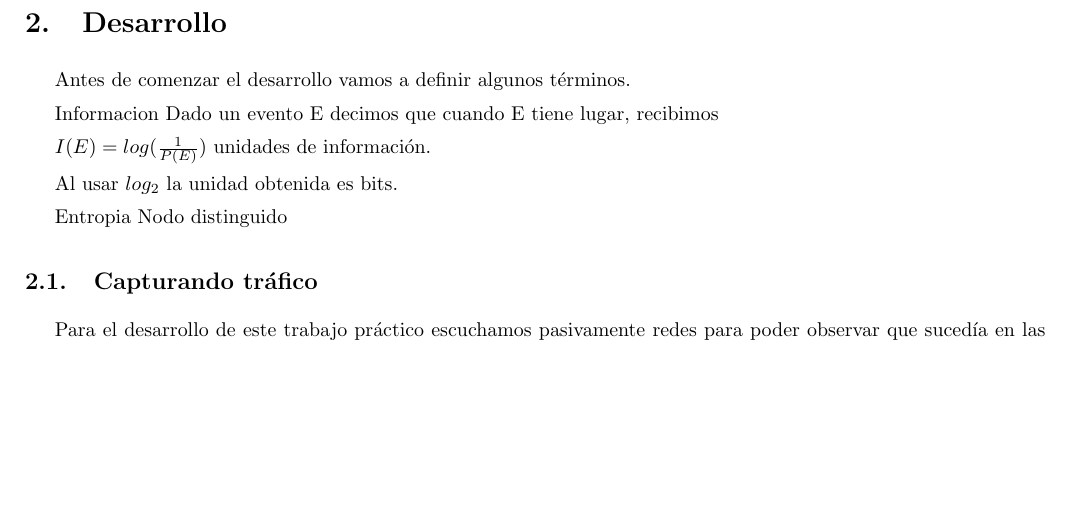
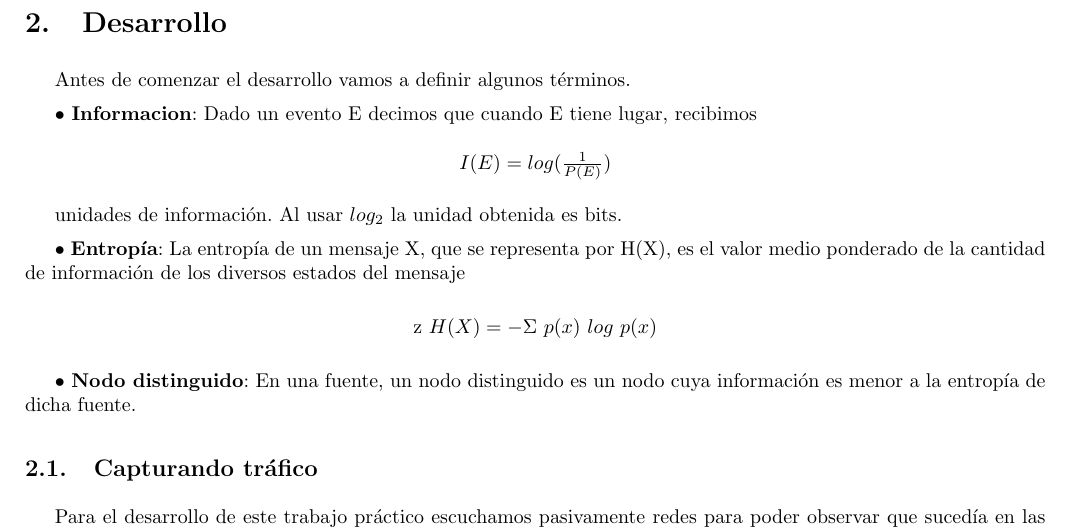
Before and after one commit to ealmansi/tdc-tp1, a LaTeX document (informe/informe.tex): part of page 3 of 3, cut so that both start at the same text, the shorter picture padded with empty space. Compiled offline with pdfLaTeX.

Commit message:
informeee

```diff
--- a/informe/informe.tex
+++ b/informe/informe.tex
@@ -63,18 +63,21 @@ En este trabajo práctico vamos a abordar el desarrollo de herramientas de diagn
 \section{Desarrollo}
 Antes de comenzar el desarrollo vamos a definir algunos términos.
 
+$\bullet$ \textbf{Informacion}: Dado un evento E decimos que cuando E tiene lugar, recibimos
+\begin{center}
+$I (E) = log(\frac{1}{P(E)})$
+\end{center}
 
-Informacion
-Dado un evento E decimos que cuando E tiene lugar, recibimos
+unidades de información. Al usar $log_2$ la unidad obtenida es bits.
 
-$I (E) = log(\frac{1}{P(E)})$ unidades de información.
+$\bullet$ \textbf{Entropía}: La entropía de un mensaje X, que se representa por H(X), es el valor medio ponderado de la cantidad de información de los diversos estados del mensaje
 
-Al usar $log_2$ la unidad obtenida es bits.
+\begin{center}
+z
+$H(X) = - \Sigma$ $p(x)$ $log$ $p(x)$
+\end{center}
 
-
-
-Entropia
-Nodo distinguido
+$\bullet$ \textbf{Nodo distinguido}: En una fuente, un nodo distinguido es un nodo cuya información es menor a la entropía de dicha fuente.
 
 \subsection{Capturando tráfico}
 Para el desarrollo de este trabajo práctico escuchamos pasivamente redes para poder observar que sucedía en las mismas. En particular, capturamos paquetes ARP \emph{who-has}.
```
Also changed, not shown: informe/informe.tex (1 more changed lines).
